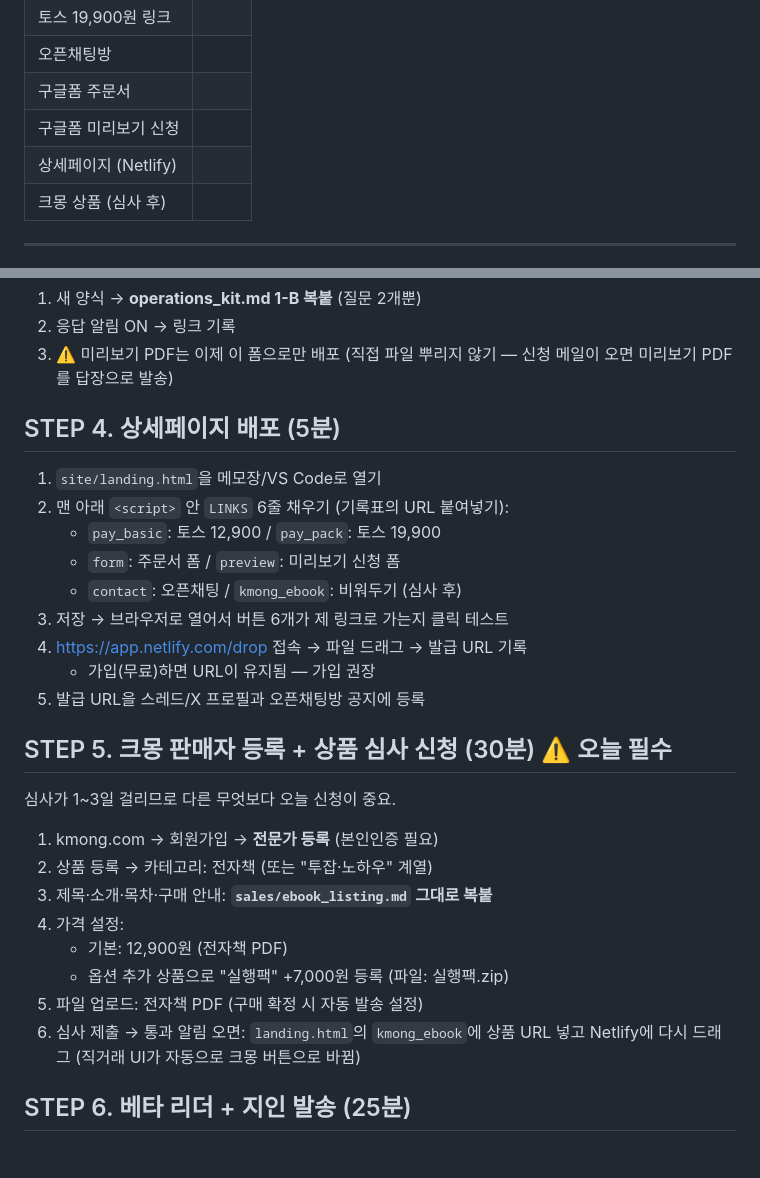
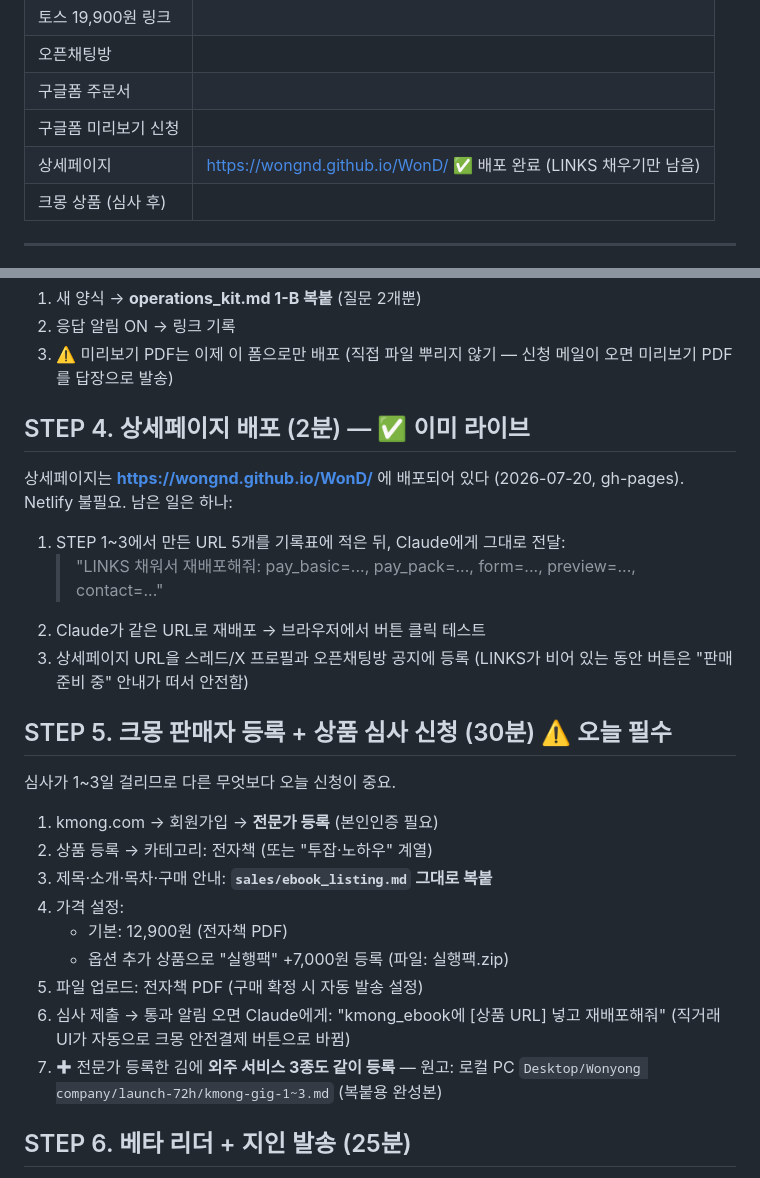
Before and after one commit to WonGND/WonD, a Markdown page: docs/LAUNCH_CHECKLIST.md, 2 parts joined by grey strips. Rendered like a GitHub page.

Commit message:
docs: update launch checklist for live gh-pages landing
Landing already deployed at wongnd.github.io/WonD/ - drop Netlify steps,
route LINKS updates through Claude redeploy, cross-sell kmong gigs.

Co-Authored-By: Claude Fable 5 <noreply@anthropic.com>

```diff
--- a/docs/LAUNCH_CHECKLIST.md
+++ b/docs/LAUNCH_CHECKLIST.md
@@ -26,7 +26,7 @@
 | 오픈채팅방 | |
 | 구글폼 주문서 | |
 | 구글폼 미리보기 신청 | |
-| 상세페이지 (Netlify) | |
+| 상세페이지 | https://wongnd.github.io/WonD/ ✅ 배포 완료 (LINKS 채우기만 남음) |
 | 크몽 상품 (심사 후) | |
 
 ---
@@ -64,17 +64,16 @@
 3. ⚠️ 미리보기 PDF는 이제 이 폼으로만 배포 (직접 파일 뿌리지 않기 —
    신청 메일이 오면 미리보기 PDF를 답장으로 발송)
 
-## STEP 4. 상세페이지 배포 (5분)
+## STEP 4. 상세페이지 배포 (2분) — ✅ 이미 라이브
 
-1. `site/landing.html`을 메모장/VS Code로 열기
-2. 맨 아래 `<script>` 안 `LINKS` 6줄 채우기 (기록표의 URL 붙여넣기):
-   - `pay_basic`: 토스 12,900 / `pay_pack`: 토스 19,900
-   - `form`: 주문서 폼 / `preview`: 미리보기 신청 폼
-   - `contact`: 오픈채팅 / `kmong_ebook`: 비워두기 (심사 후)
-3. 저장 → 브라우저로 열어서 버튼 6개가 제 링크로 가는지 클릭 테스트
-4. https://app.netlify.com/drop 접속 → 파일 드래그 → 발급 URL 기록
-   - 가입(무료)하면 URL이 유지됨 — 가입 권장
-5. 발급 URL을 스레드/X 프로필과 오픈채팅방 공지에 등록
+상세페이지는 **https://wongnd.github.io/WonD/** 에 배포되어 있다 (2026-07-20, gh-pages).
+Netlify 불필요. 남은 일은 하나:
+
+1. STEP 1~3에서 만든 URL 5개를 기록표에 적은 뒤, Claude에게 그대로 전달:
+   > "LINKS 채워서 재배포해줘: pay_basic=..., pay_pack=..., form=..., preview=..., contact=..."
+2. Claude가 같은 URL로 재배포 → 브라우저에서 버튼 클릭 테스트
+3. 상세페이지 URL을 스레드/X 프로필과 오픈채팅방 공지에 등록
+   (LINKS가 비어 있는 동안 버튼은 "판매 준비 중" 안내가 떠서 안전함)
 
 ## STEP 5. 크몽 판매자 등록 + 상품 심사 신청 (30분) ⚠️ 오늘 필수
 
@@ -87,8 +86,10 @@
    - 기본: 12,900원 (전자책 PDF)
    - 옵션 추가 상품으로 "실행팩" +7,000원 등록 (파일: 실행팩.zip)
 5. 파일 업로드: 전자책 PDF (구매 확정 시 자동 발송 설정)
-6. 심사 제출 → 통과 알림 오면: `landing.html`의 `kmong_ebook`에 상품 URL 넣고
-   Netlify에 다시 드래그 (직거래 UI가 자동으로 크몽 버튼으로 바뀜)
+6. 심사 제출 → 통과 알림 오면 Claude에게: "kmong_ebook에 [상품 URL] 넣고 재배포해줘"
+   (직거래 UI가 자동으로 크몽 안전결제 버튼으로 바뀜)
+7. ✚ 전문가 등록한 김에 **외주 서비스 3종도 같이 등록** — 원고:
+   로컬 PC `Desktop/Wonyong company/launch-72h/kmong-gig-1~3.md` (복붙용 완성본)
 
 ## STEP 6. 베타 리더 + 지인 발송 (25분)
 
```
